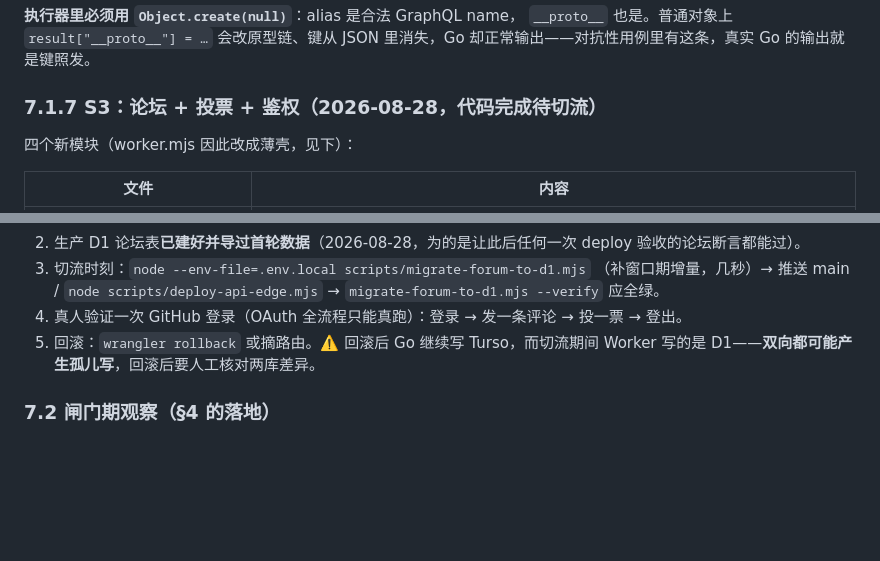
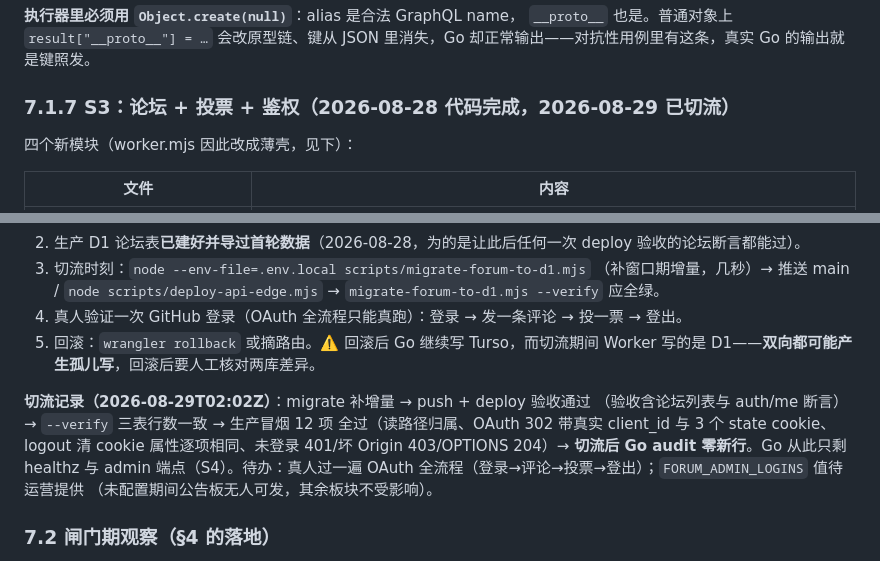
Before and after one commit to hikariming/dshfind, a Markdown page: docs/d1-migration-plan.md, 2 parts joined by grey strips. Rendered like a GitHub page; blank space fills up the shorter version.

Commit message:
方案文档：S3 切流记录（Go 公开流量清零）
Co-Authored-By: Claude Opus 5 (1M context) <noreply@anthropic.com>
Claude-Session: https://claude.ai/code/session_01QzDmieGZMgeup7xb3NBVWM

```diff
--- a/docs/d1-migration-plan.md
+++ b/docs/d1-migration-plan.md
@@ -508,7 +508,7 @@ growth 计算，响应体仍然复用原始字节。
 `__proto__` 也是。普通对象上 `result["__proto__"] = …` 会改原型链、键从
 JSON 里消失，Go 却正常输出——对抗性用例里有这条，真实 Go 的输出就是键照发。
 
-### 7.1.7 S3：论坛 + 投票 + 鉴权（2026-08-28，代码完成待切流）
+### 7.1.7 S3：论坛 + 投票 + 鉴权（2026-08-28 代码完成，2026-08-29 已切流）
 
 四个新模块（worker.mjs 因此改成薄壳，见下）：
 
@@ -548,6 +548,14 @@ JSON 里消失，Go 却正常输出——对抗性用例里有这条，真实 Go
 5. 回滚：`wrangler rollback` 或摘路由。⚠️ 回滚后 Go 继续写 Turso，而切流期间
    Worker 写的是 D1——**双向都可能产生孤儿写**，回滚后要人工核对两库差异。
 
+**切流记录（2026-08-29T02:02Z）**：migrate 补增量 → push + deploy 验收通过
+（验收含论坛列表与 auth/me 断言）→ `--verify` 三表行数一致 → 生产冒烟 12 项
+全过（读路径归属、OAuth 302 带真实 client_id 与 3 个 state cookie、logout 清
+cookie 属性逐项相同、未登录 401/坏 Origin 403/OPTIONS 204）→ **切流后 Go
+audit 零新行**。Go 从此只剩 healthz 与 admin 端点（S4）。待办：真人过一遍
+OAuth 全流程（登录→评论→投票→登出）；`FORUM_ADMIN_LOGINS` 值待运营提供
+（未配置期间公告板无人可发，其余板块不受影响）。
+
 ### 7.2 闸门期观察（§4 的落地）
 
 - 每轮 refresh 的「双写一致性核对」必须绿
```
